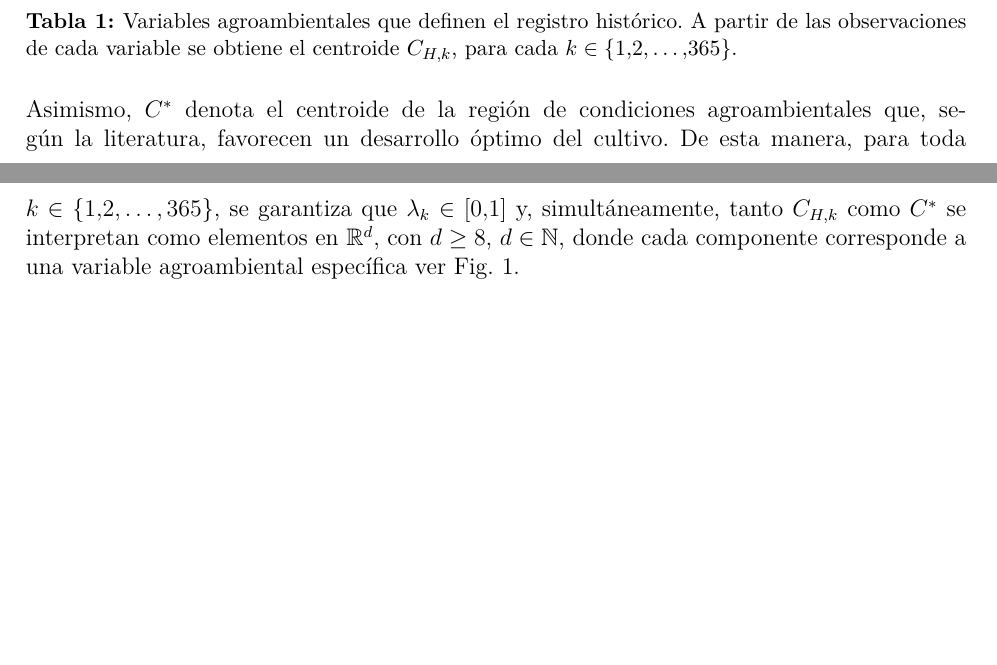
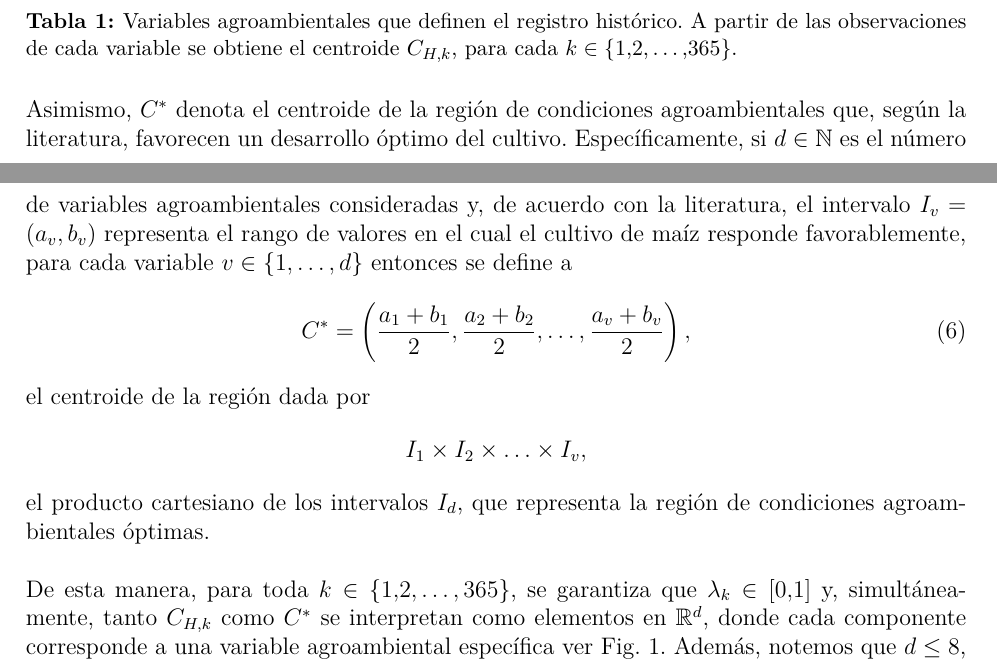
Before and after one commit to isaacvazquez1/PlantingDates, a LaTeX book (Proposal/Main.tex, which reads Proposal/Methodology.tex): two parts of pages 11 and 12 of 49, joined at a grey line, cut so that both start at the same text, the shorter picture padded with empty space. Compiled offline with pdfLaTeX.

Commit message:
27032026-2

```diff
--- a/Proposal/Methodology.tex
+++ b/Proposal/Methodology.tex
@@ -86,7 +86,13 @@ Donde, para cada $k\in \{1,2,\ldots, 365\}$, \begin{equation}
 	\label{AgroVariables}
 \end{table}
 
- Asimismo, $C^*$ denota el centroide de la región de condiciones agroambientales que, según la literatura, favorecen un desarrollo óptimo del cultivo. De esta manera, para toda $k\in \{1,2,\ldots, 365\}$, se garantiza que $\lambda_k \in [0,1]$ y, simultáneamente, tanto $C_{H,k}$ como $C^*$ se interpretan como elementos en $\mathbb{R}^d$, con $d\geq 8$, $d\in \N$, donde cada componente corresponde a una variable agroambiental específica ver Fig. \ref{Distance}.\\
+ Asimismo, $C^*$ denota el centroide de la región de condiciones agroambientales que, según la literatura, favorecen un desarrollo óptimo del cultivo. Específicamente, si $d\in \N$ es el número de variables agroambientales consideradas y, de acuerdo con la literatura, el intervalo $I_v = (a_v, b_v)$ representa el rango de valores en el cual el cultivo de maíz responde favorablemente, para cada variable $v \in \{1, \dots, d\}$ entonces se define a \begin{equation}
+ 	C^*= \left(\frac{a_1+b_1}{2}, \frac{a_2+b_2}{2}, \ldots, \frac{a_v+b_v}{2} \right),
+ \end{equation}el centroide de la región dada por \begin{equation*}
+ I_1 \times I_2 \times \ldots \times I_v,
+ \end{equation*}el producto cartesiano de los intervalos $I_d$, que representa la región de condiciones agroambientales óptimas.\\
+
+ De esta manera, para toda $k\in \{1,2,\ldots, 365\}$, se garantiza que $\lambda_k \in [0,1]$ y, simultáneamente, tanto $C_{H,k}$ como $C^*$ se interpretan como elementos en $\mathbb{R}^d$, donde cada componente corresponde a una variable agroambiental específica ver Fig. \ref{Distance}. Además, notemos que $d \leq 8$, dado que la dimensión $d$ estará dada por el número de variables que presenten evidencia estadística suficiente de relación con las fechas de siembra. Reduciendo, en consecuencia, la incorporación de ruido proveniente de variables no informativas.\\
 
 \tikzset{every picture/.style={line width=0.75pt}} %set default line width to 0.75pt
 \begin{figure}[ht]
```
Also changed, not shown: Proposal/Main.pdf, 3 other files.
